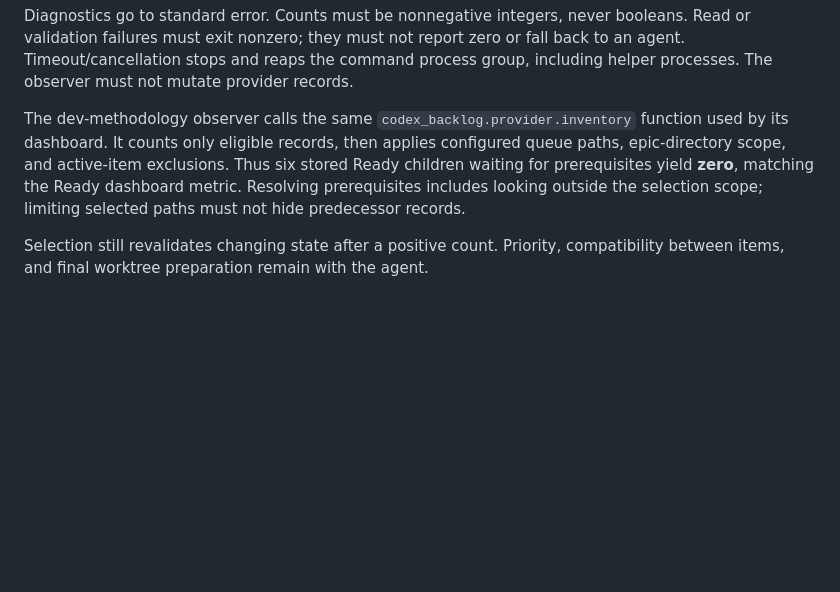
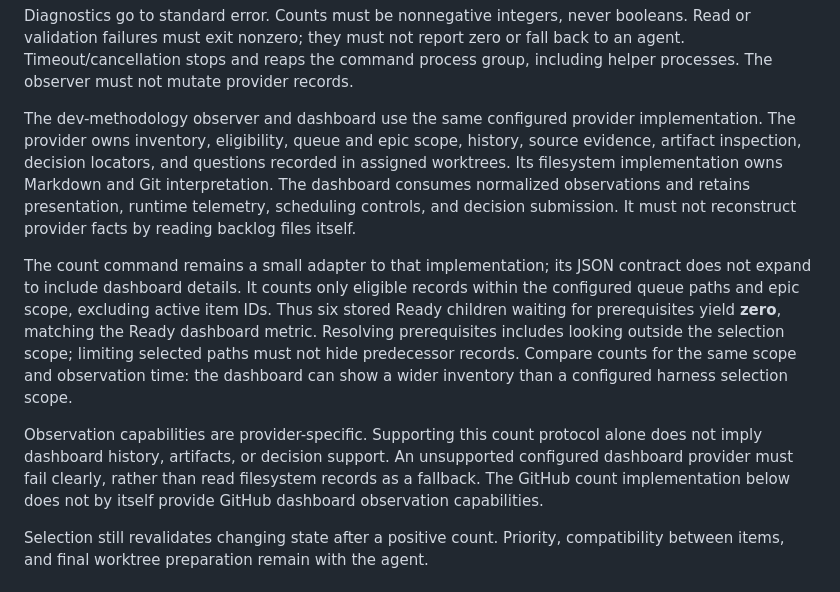
Before and after one commit to martinbechard/agentic-harness, a Markdown page: docs/work-item-provider-protocol.md, the part around the change. Drawn GitHub-style; blank space fills up the shorter version.

Commit message:
Document shared provider observation boundary

```diff
--- a/docs/work-item-provider-protocol.md
+++ b/docs/work-item-provider-protocol.md
@@ -100,12 +100,28 @@ booleans. Read or validation failures must exit nonzero; they must not report ze
 or fall back to an agent. Timeout/cancellation stops and reaps the command process
 group, including helper processes. The observer must not mutate provider records.
 
-The dev-methodology observer calls the same `codex_backlog.provider.inventory`
-function used by its dashboard. It counts only eligible records, then applies
-configured queue paths, epic-directory scope, and active-item exclusions. Thus six
-stored Ready children waiting for prerequisites yield **zero**, matching the
-Ready dashboard metric. Resolving prerequisites includes looking outside the
-selection scope; limiting selected paths must not hide predecessor records.
+The dev-methodology observer and dashboard use the same configured provider
+implementation. The provider owns inventory, eligibility, queue and epic scope,
+history, source evidence, artifact inspection, decision locators, and questions
+recorded in assigned worktrees. Its filesystem implementation owns Markdown and
+Git interpretation. The dashboard consumes normalized observations and retains
+presentation, runtime telemetry, scheduling controls, and decision submission.
+It must not reconstruct provider facts by reading backlog files itself.
+
+The count command remains a small adapter to that implementation; its JSON
+contract does not expand to include dashboard details. It counts only eligible
+records within the configured queue paths and epic scope, excluding active item
+IDs. Thus six stored Ready children waiting for prerequisites yield **zero**,
+matching the Ready dashboard metric. Resolving prerequisites includes looking
+outside the selection scope; limiting selected paths must not hide predecessor
+records. Compare counts for the same scope and observation time: the dashboard
+can show a wider inventory than a configured harness selection scope.
+
+Observation capabilities are provider-specific. Supporting this count protocol
+alone does not imply dashboard history, artifacts, or decision support. An
+unsupported configured dashboard provider must fail clearly, rather than read
+filesystem records as a fallback. The GitHub count implementation below does not
+by itself provide GitHub dashboard observation capabilities.
 
 Selection still revalidates changing state after a positive count. Priority,
 compatibility between items, and final worktree preparation remain with the agent.
```
